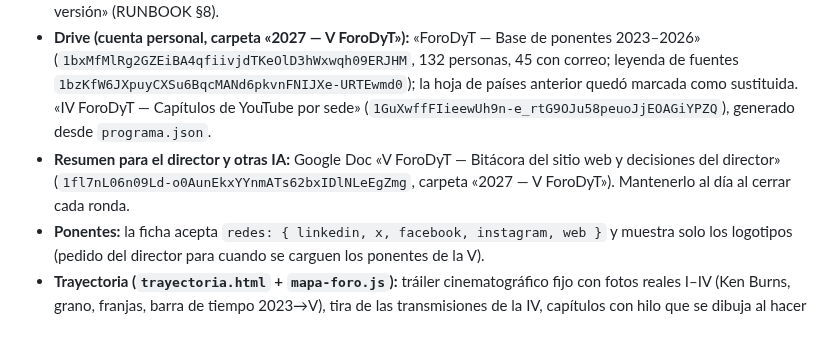
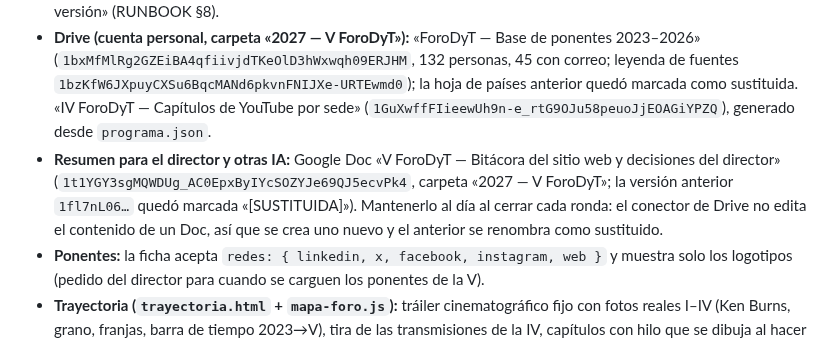
Before and after one commit to EmmanuelDelva/forodyt, a Markdown page: CLAUDE.md, the part around the change. Drawn GitHub-style.

Commit message:
docs: id de la bitácora vigente en Drive
Co-Authored-By: Claude Opus 5.5 <noreply@anthropic.com>
Claude-Session: https://claude.ai/code/session_01J123QHSV5AtBhBaDwLtiHC

```diff
--- a/CLAUDE.md
+++ b/CLAUDE.md
@@ -498,7 +498,7 @@ Resultado verificado en el DOM: peso medio por fila **9.0 · 8.8 · 7.8 · 7.5
 - **Grafías verificadas en fuente primaria:** II Foro = **2 y 3 de octubre de 2024** (programa final y constancia del Rector; el cartel del 1–2 era previo al festivo del 1-oct); **Daniel Espinosa Licón** (con s, STJ Jalisco); **César Romero Güemez** (ORCID); **Marco Antonio Romero Güémez** (ORCID y su semblanza); **Rodrigo Alejandro Gómez Torre** = Universidad Nacional de Cuyo (no «U. de Mendoza»).
 - **Base de asistentes de la V automatizada** (`Code.gs`): `activarBaseV()` la conecta sola (busca la hoja por nombre), siembra e instala `sincronizarBaseV` cada hora; cada «Avísame» y cada inscripción nueva entran al momento (`EDICION_INSCRIPCION = V-2027` cuando abra la de la V; columnas nuevas `folio_v`, `modalidad_v`). **Aviso en un clic:** `_previewAnuncioV()` / `anunciarV()` con `.ics`, desde las propiedades `V_FECHA_INICIO`, `V_FECHA_FIN`, `V_SEDE`, `V_LEMA`. **Pendiente del director:** pegar Code.gs en CUCEA, correr `activarBaseV` y publicar «Nueva versión» (RUNBOOK §8).
 - **Drive (cuenta personal, carpeta «2027 — V ForoDyT»):** «ForoDyT — Base de ponentes 2023–2026» (`1bxMfMlRg2GZEiBA4qfiivjdTKeOlD3hWxwqh09ERJHM`, 132 personas, 45 con correo; leyenda de fuentes `1bzKfW6JXpuyCXSu6BqcMANd6pkvnFNIJXe-URTEwmd0`); la hoja de países anterior quedó marcada como sustituida. «IV ForoDyT — Capítulos de YouTube por sede» (`1GuXwffFIieewUh9n-e_rtG9OJu58peuoJjEOAGiYPZQ`), generado desde `programa.json`.
-- **Resumen para el director y otras IA:** Google Doc «V ForoDyT — Bitácora del sitio web y decisiones del director» (`1fl7nL06n09Ld-o0AunEkxYYnmATs62bxIDlNLeEgZmg`, carpeta «2027 — V ForoDyT»). Mantenerlo al día al cerrar cada ronda.
+- **Resumen para el director y otras IA:** Google Doc «V ForoDyT — Bitácora del sitio web y decisiones del director» (`1t1YGY3sgMQWDUg_AC0EpxByIYcSOZYJe69QJ5ecvPk4`, carpeta «2027 — V ForoDyT»; la versión anterior `1fl7nL06…` quedó marcada «[SUSTITUIDA]»). Mantenerlo al día al cerrar cada ronda: el conector de Drive no edita el contenido de un Doc, así que se crea uno nuevo y el anterior se renombra como sustituido.
 - **Ponentes:** la ficha acepta `redes: { linkedin, x, facebook, instagram, web }` y muestra solo los logotipos (pedido del director para cuando se carguen los ponentes de la V).
 - **Trayectoria (`trayectoria.html` + `mapa-foro.js`):** tráiler cinematográfico fijo con fotos reales I–IV (Ken Burns, grano, franjas, barra de tiempo 2023→V), tira de las transmisiones de la IV, capítulos con hilo que se dibuja al hacer scroll, mapa por edición y acumulado (I 7 · II 9 · III 8 · IV 11 · 15), cierre con la V en seco. ⚠️ Mi primera superposición de Rusia pintaba una franja a lo ancho del mapa (latitudes 68° y 66°); los datos corregidos viven en `mapa-foro.js` y se copiaron a `index.html` y `en-vivo.html`.
 - **Celular e iPad** (9 páginas de la V + menú móvil): verificación automática de 243 cargas (9 páginas × 9 tamaños de 390×844 a 1440×900 × 3 idiomas) sin scroll horizontal, sin errores de consola, nav de escritorio en una línea a 1180/1366, menú móvil completo a partir de 1024 px y áreas de toque de 44 px. Menú móvil con la paleta de la V (la IV conserva la suya), página actual marcada y enlaces en dos columnas en horizontal; `:hover` sin quedarse pegado al tocar; el relieve y los mapas ya no se recalculan cuando la barra de iOS cambia el alto. Redes en la ficha de ponentes: LinkedIn, X, Facebook, Instagram, YouTube, Google Scholar, ResearchGate, ORCID y web (los iconos de ResearchGate y ORCID son dibujados, no oficiales).
```
